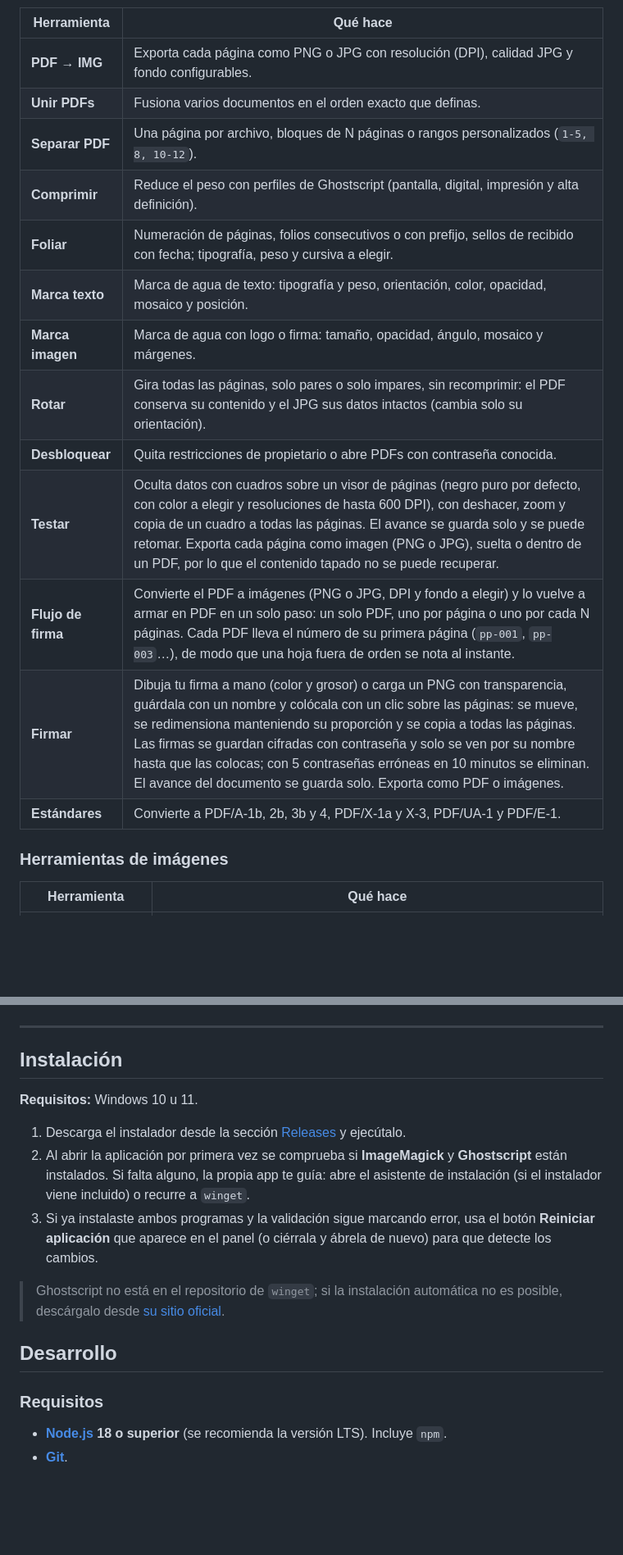
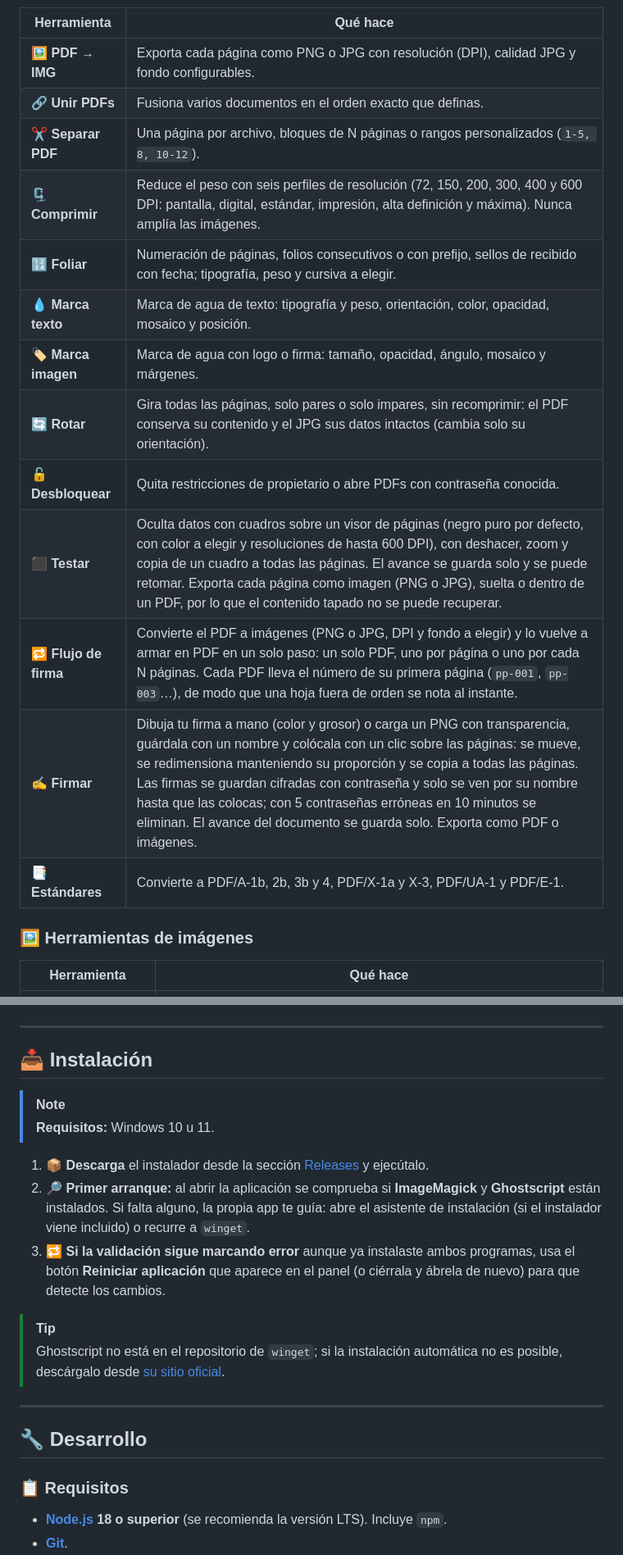
Before and after one commit to enfcarloseligio/ImgPDF-Toolbox, a Markdown page: README.md, 2 parts joined by grey strips. Shown at 82% size. Rendered like a GitHub page; blank space fills up the shorter version.

```diff
--- a/README.md
+++ b/README.md
@@ -51,21 +71,20 @@ Suite de escritorio ligera y de código abierto para convertir, manipular y opti
 
 | Herramienta | Qué hace |
 |---|---|
-| **PDF → IMG** | Exporta cada página como PNG o JPG con resolución (DPI), calidad JPG y fondo configurables. |
-| **Unir PDFs** | Fusiona varios documentos en el orden exacto que definas. |
-| **Separar PDF** | Una página por archivo, bloques de N páginas o rangos personalizados (`1-5, 8, 10-12`). |
-| **Comprimir** | Reduce el peso con perfiles de Ghostscript (pantalla, digital, impresión y alta definición). |
-| **Foliar** | Numeración de páginas, folios consecutivos o con prefijo, sellos de recibido con fecha; tipografía, peso y cursiva a elegir. |
-| **Marca texto** | Marca de agua de texto: tipografía y peso, orientación, color, opacidad, mosaico y posición. |
-| **Marca imagen** | Marca de agua con logo o firma: tamaño, opacidad, ángulo, mosaico y márgenes. |
-| **Rotar** | Gira todas las páginas, solo pares o solo impares, sin recomprimir: el PDF conserva su contenido y el JPG sus datos intactos (cambia solo su orientación). |
-| **Desbloquear** | Quita restricciones de propietario o abre PDFs con contraseña conocida. |
-| **Testar** | Oculta datos con cuadros sobre un visor de páginas (negro puro por defecto, con color a elegir y resoluciones de hasta 600 DPI), con deshacer, zoom y copia de un cuadro a todas las páginas. El avance se guarda solo y se puede retomar. Exporta cada página como imagen (PNG o JPG), suelta o dentro de un PDF, por lo que el contenido tapado no se puede recuperar. |
-| **Flujo de firma** | Convierte el PDF a imágenes (PNG o JPG, DPI y fondo a elegir) y lo vuelve a armar en PDF en un solo paso: un solo PDF, uno por página o uno por cada N páginas. Cada PDF lleva el número de su primera página (`pp-001`, `pp-003`…), de modo que una hoja fuera de orden se nota al instante. |
-| **Firmar** | Dibuja tu firma a mano (color y grosor) o carga un PNG con transparencia, guárdala con un nombre y colócala con un clic sobre las páginas: se mueve, se redimensiona manteniendo su proporción y se copia a todas las páginas. Las firmas se guardan cifradas con contraseña y solo se ven por su nombre hasta que las colocas; con 5 contraseñas erróneas en 10 minutos se eliminan. El avance del documento se guarda solo. Exporta como PDF o imágenes. |
-| **Estándares** | Convierte a PDF/A-1b, 2b, 3b y 4, PDF/X-1a y X-3, PDF/UA-1 y PDF/E-1. |
+| 🖼️ **PDF → IMG** | Exporta cada página como PNG o JPG con resolución (DPI), calidad JPG y fondo configurables. |
+| 🔗 **Unir PDFs** | Fusiona varios documentos en el orden exacto que definas. |
+| ✂️ **Separar PDF** | Una página por archivo, bloques de N páginas o rangos personalizados (`1-5, 8, 10-12`). |
+| 🗜️ **Comprimir** | Reduce el peso con seis perfiles de resolución (72, 150, 200, 300, 400 y 600 DPI: pantalla, digital, estándar, impresión, alta definición y máxima). Nunca amplía las imágenes. |
+| 🔢 **Foliar** | Numeración de páginas, folios consecutivos o con prefijo, sellos de recibido con fecha; tipografía, peso y cursiva a elegir. |
+| 💧 **Marca texto** | Marca de agua de texto: tipografía y peso, orientación, color, opacidad, mosaico y posición. |
+| 🏷️ **Marca imagen** | Marca de agua con logo o firma: tamaño, opacidad, ángulo, mosaico y márgenes. |
+| 🔄 **Rotar** | Gira todas las páginas, solo pares o solo impares, sin recomprimir: el PDF conserva su contenido y el JPG sus datos intactos (cambia solo su orientación). |
+| 🔓 **Desbloquear** | Quita restricciones de propietario o abre PDFs con contraseña conocida. |
+| ⬛ **Testar** | Oculta datos con cuadros sobre un visor de páginas (negro puro por defecto, con color a elegir y resoluciones de hasta 600 DPI), con deshacer, zoom y copia de un cuadro a todas las páginas. El avance se guarda solo y se puede retomar. Exporta cada página como imagen (PNG o JPG), suelta o dentro de un PDF, por lo que el contenido tapado no se puede recuperar. |
+| 🔁 **Flujo de firma** | Convierte el PDF a imágenes (PNG o JPG, DPI y fondo a elegir) y lo vuelve a armar en PDF en un solo paso: un solo PDF, uno por página o uno por cada N páginas. Cada PDF lleva el número de su primera página (`pp-001`, `pp-003`…), de modo que una hoja fuera de orden se nota al instante. |
+| ✍️ **Firmar** | Dibuja tu firma a mano (color y grosor) o carga un PNG con transparencia, guárdala con un nombre y colócala con un clic sobre las páginas: se mueve, se redimensiona manteniendo su proporción y se copia a todas las páginas. Las firmas se guardan cifradas con contraseña y solo se ven por su nombre hasta que las colocas; con 5 contraseñas erróneas en 10 minutos se eliminan. El avance del documento se guarda solo. Exporta como PDF o imágenes. |
+| 📑 **Estándares** | Convierte a PDF/A-1b, 2b, 3b y 4, PDF/X-1a y X-3, PDF/UA-1 y PDF/E-1. |
 
-### Herramientas de imágenes
-
+### 🖼️ Herramientas de imágenes
 | Herramienta | Qué hace |
 |---|---|
@@ -91,19 +112,23 @@ Suite de escritorio ligera y de código abierto para convertir, manipular y opti
 
 ---
 
-## Instalación
+## 📥 Instalación
 
-**Requisitos:** Windows 10 u 11.
+> [!NOTE]
+> **Requisitos:** Windows 10 u 11.
 
-1. Descarga el instalador desde la sección [Releases](https://github.com/enfcarloseligio/ImgPDF-Toolbox/releases) y ejecútalo.
-2. Al abrir la aplicación por primera vez se comprueba si **ImageMagick** y **Ghostscript** están instalados. Si falta alguno, la propia app te guía: abre el asistente de instalación (si el instalador viene incluido) o recurre a `winget`.
-3. Si ya instalaste ambos programas y la validación sigue marcando error, usa el botón **Reiniciar aplicación** que aparece en el panel (o ciérrala y ábrela de nuevo) para que detecte los cambios.
+1. 📦 **Descarga** el instalador desde la sección [Releases](https://github.com/enfcarloseligio/ImgPDF-Toolbox/releases) y ejecútalo.
+2. 🔎 **Primer arranque:** al abrir la aplicación se comprueba si **ImageMagick** y **Ghostscript** están instalados. Si falta alguno, la propia app te guía: abre el asistente de instalación (si el instalador viene incluido) o recurre a `winget`.
+3. 🔁 **Si la validación sigue marcando error** aunque ya instalaste ambos programas, usa el botón **Reiniciar aplicación** que aparece en el panel (o ciérrala y ábrela de nuevo) para que detecte los cambios.
 
+> [!TIP]
 > Ghostscript no está en el repositorio de `winget`; si la instalación automática no es posible, descárgalo desde [su sitio oficial](https://www.ghostscript.com/releases/gsdnld.html).
 
-## Desarrollo
+---
 
-### Requisitos
+## 🔧 Desarrollo
+
+### 📋 Requisitos
 
 - **[Node.js](https://nodejs.org/) 18 o superior** (se recomienda la versión LTS). Incluye `npm`.
 - **[Git](https://git-scm.com/downloads)**.
```
Also changed, not shown: other parts of README.md (+131 -60 lines), docs/04_REGLAS.md (+2 -1 lines).
